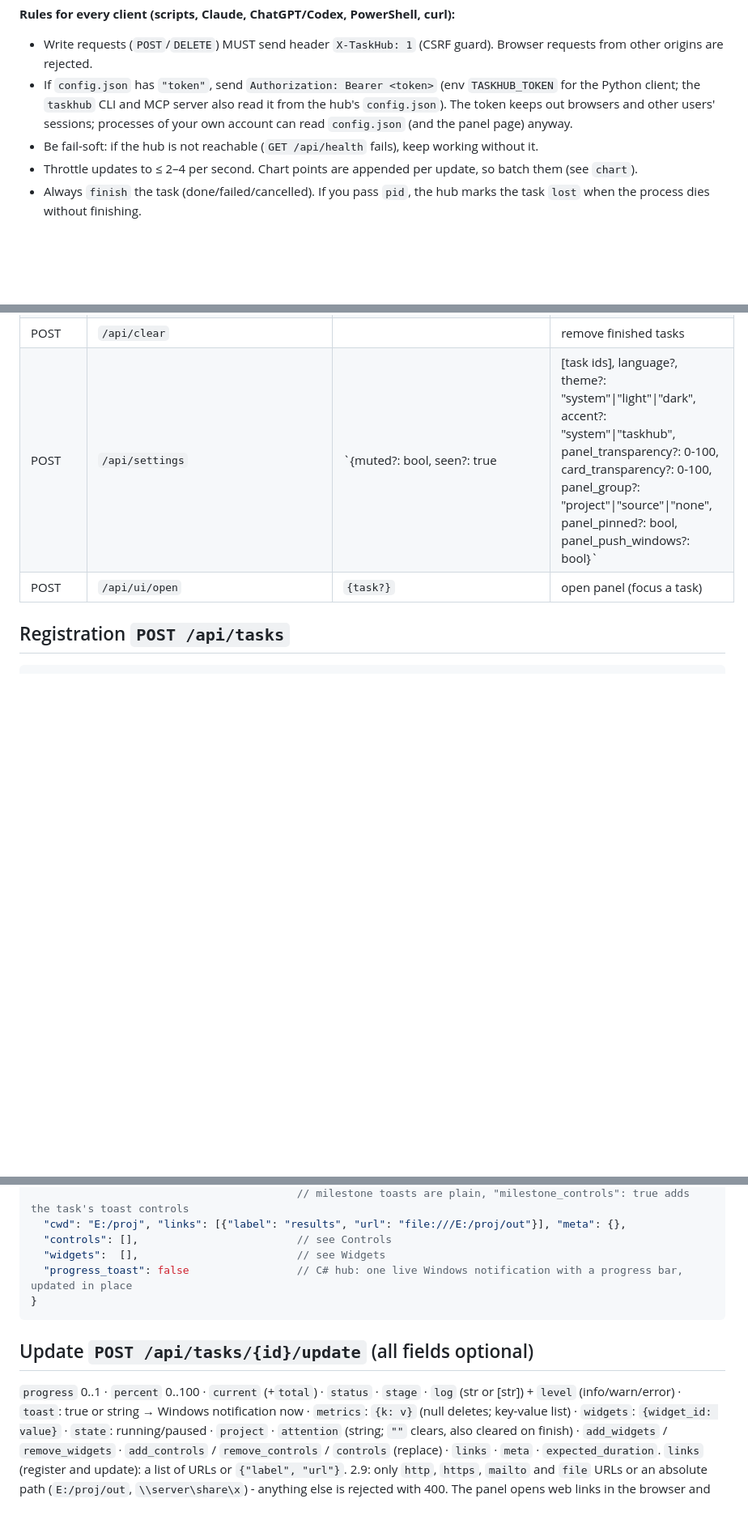
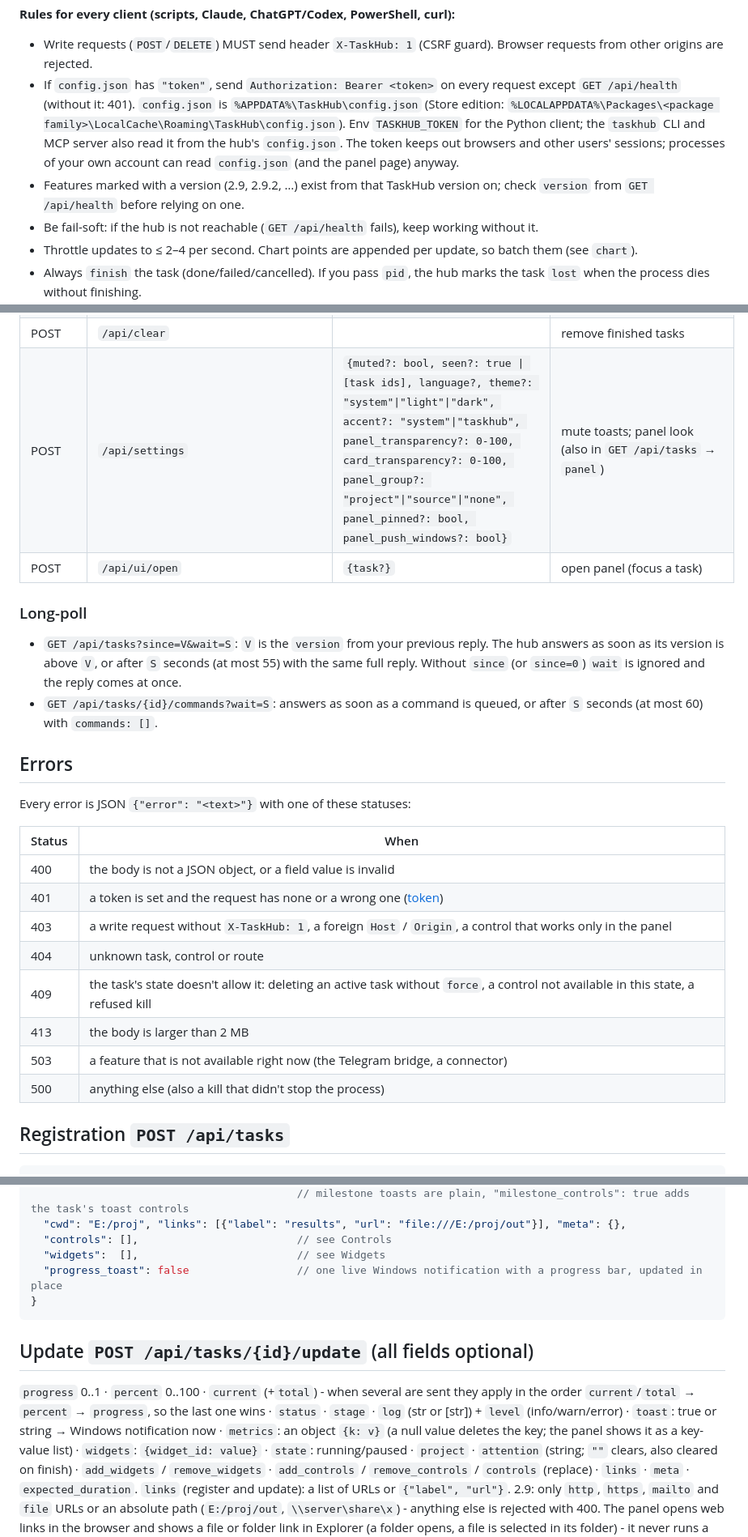
Before and after one commit to FelixMUrphy/TaskHub, a Markdown page: API.md, 3 parts joined by grey strips. Shown at 81% size. Drawn GitHub-style; blank space fills up the shorter version.

Commit message:
API.md: errors section, long-poll limits, command delivery and ack, progress precedence, token rule and config.json path

````diff
--- a/API.md
+++ b/API.md
@@ -18,9 +18,13 @@ Base URL: `http://127.0.0.1:47800` (env `TASKHUB_URL`). Localhost only. JSON in/
 
 **Rules for every client (scripts, Claude, ChatGPT/Codex, PowerShell, curl):**
 - Write requests (`POST`/`DELETE`) MUST send header `X-TaskHub: 1` (CSRF guard). Browser requests from other origins are rejected.
-- If `config.json` has `"token"`, send `Authorization: Bearer <token>` (env `TASKHUB_TOKEN` for the Python client; the
-  `taskhub` CLI and MCP server also read it from the hub's `config.json`). The token keeps out browsers and other users'
+- <a id="token"></a>If `config.json` has `"token"`, send `Authorization: Bearer <token>` on every request except
+  `GET /api/health` (without it: 401). `config.json` is `%APPDATA%\TaskHub\config.json` (Store edition:
+  `%LOCALAPPDATA%\Packages\<package family>\LocalCache\Roaming\TaskHub\config.json`). Env `TASKHUB_TOKEN` for the Python
+  client; the `taskhub` CLI and MCP server also read it from the hub's `config.json`. The token keeps out browsers and other users'
   sessions; processes of your own account can read `config.json` (and the panel page) anyway.
+- Features marked with a version (2.9, 2.9.2, …) exist from that TaskHub version on; check `version` from `GET /api/health`
+  before relying on one.
 - Be fail-soft: if the hub is not reachable (`GET /api/health` fails), keep working without it.
 - Throttle updates to ≤ 2–4 per second. Chart points are appended per update, so batch them (see `chart`).
 - Always `finish` the task (done/failed/cancelled). If you pass `pid`, the hub marks the task `lost` when the process dies without finishing.
@@ -101,8 +105,29 @@ Invoke-RestMethod "$u/api/tasks/$id/finish" -Method Post -Headers $h -ContentTyp
 | POST | `/api/connectors/runpod`, `/api/connectors/vastai` | `{guard?: bool, guard_warn?: $\|null, guard_stop?: $\|null, guard_grace_min?: 1-120, guard_snooze_min?: 5-240, guard_exempt?: [machine id], idle_stop_minutes?: 0\|5-1440}` | balance guard (2.9, [below](#balance-guard)); `guard_warn` must be above `guard_stop` (>= 0), else 400 and nothing changes; `idle_stop_minutes` (2.9.3): auto-stop on GPU idle, 0 = off |
 | GET | `/api/guard/log` | `?provider=runpod\|vastai&limit=1-200` (50) | what the balance guard stopped, newest first (2.9): `{entries: [{t, provider, machine_id, name, trigger: "auto"\|"stop_now"\|"idle", balance, threshold, idle_minutes, burn_per_hr, spent, spent_estimated, result: "stopped"\|"failed", error, storage_per_day, storage_note, storage_approx}]}` |
 | POST | `/api/clear` | | remove finished tasks |
-| POST | `/api/settings` | `{muted?: bool, seen?: true | [task ids], language?, theme?: "system"\|"light"\|"dark", accent?: "system"\|"taskhub", panel_transparency?: 0-100, card_transparency?: 0-100, panel_group?: "project"\|"source"\|"none", panel_pinned?: bool, panel_push_windows?: bool}` | mute toasts; panel look (also in `GET /api/tasks` → `panel`) |
+| POST | `/api/settings` | `{muted?: bool, seen?: true \| [task ids], language?, theme?: "system"\|"light"\|"dark", accent?: "system"\|"taskhub", panel_transparency?: 0-100, card_transparency?: 0-100, panel_group?: "project"\|"source"\|"none", panel_pinned?: bool, panel_push_windows?: bool}` | mute toasts; panel look (also in `GET /api/tasks` → `panel`) |
 | POST | `/api/ui/open` | `{task?}` | open panel (focus a task) |
+
+### Long-poll
+- `GET /api/tasks?since=V&wait=S`: `V` is the `version` from your previous reply. The hub answers as soon as its version is
+  above `V`, or after `S` seconds (at most 55) with the same full reply. Without `since` (or `since=0`) `wait` is ignored and
+  the reply comes at once.
+- `GET /api/tasks/{id}/commands?wait=S`: answers as soon as a command is queued, or after `S` seconds (at most 60) with
+  `commands: []`.
+
+## Errors
+Every error is JSON `{"error": "<text>"}` with one of these statuses:
+
+| Status | When |
+|---|---|
+| 400 | the body is not a JSON object, or a field value is invalid |
+| 401 | a token is set and the request has none or a wrong one ([token](#token)) |
+| 403 | a write request without `X-TaskHub: 1`, a foreign `Host` / `Origin`, a control that works only in the panel |
+| 404 | unknown task, control or route |
+| 409 | the task's state doesn't allow it: deleting an active task without `force`, a control not available in this state, a refused kill |
+| 413 | the body is larger than 2 MB |
+| 503 | a feature that is not available right now (the Telegram bridge, a connector) |
+| 500 | anything else (also a kill that didn't stop the process) |
 
 ## Registration `POST /api/tasks`
 ```jsonc
@@ -123,13 +148,14 @@ Invoke-RestMethod "$u/api/tasks/$id/finish" -Method Post -Headers $h -ContentTyp
   "cwd": "E:/proj", "links": [{"label": "results", "url": "file:///E:/proj/out"}], "meta": {},
   "controls": [],                         // see Controls
   "widgets":  [],                         // see Widgets
-  "progress_toast": false                 // C# hub: one live Windows notification with a progress bar, updated in place
+  "progress_toast": false                 // one live Windows notification with a progress bar, updated in place
 }
 ```
 
 ## Update `POST /api/tasks/{id}/update` (all fields optional)
-`progress` 0..1 · `percent` 0..100 · `current` (+`total`) · `status` · `stage` · `log` (str or [str]) + `level` (info/warn/error) ·
-`toast`: true or string → Windows notification now · `metrics`: `{k: v}` (null deletes; key-value list) ·
+`progress` 0..1 · `percent` 0..100 · `current` (+`total`) - when several are sent they apply in the order `current`/`total` →
+`percent` → `progress`, so the last one wins · `status` · `stage` · `log` (str or [str]) + `level` (info/warn/error) ·
+`toast`: true or string → Windows notification now · `metrics`: an object `{k: v}` (a null value deletes the key; the panel shows it as a key-value list) ·
 `widgets`: `{widget_id: value}` · `state`: running/paused · `project` · `attention` (string; `""` clears, also cleared on finish) · `add_widgets` / `remove_widgets` · `add_controls` / `remove_controls` / `controls` (replace) · `links` · `meta` · `expected_duration`.
 `links` (register and update): a list of URLs or `{"label", "url"}`. 2.9: only `http`, `https`, `mailto` and `file` URLs or an absolute
 path (`E:/proj/out`, `\\server\share\x`) - anything else is rejected with 400. The panel opens web links in the browser and shows
````
Also changed, not shown: other parts of API.md (+6 -6 lines), CHANGELOG.md (+2 -0 lines).
